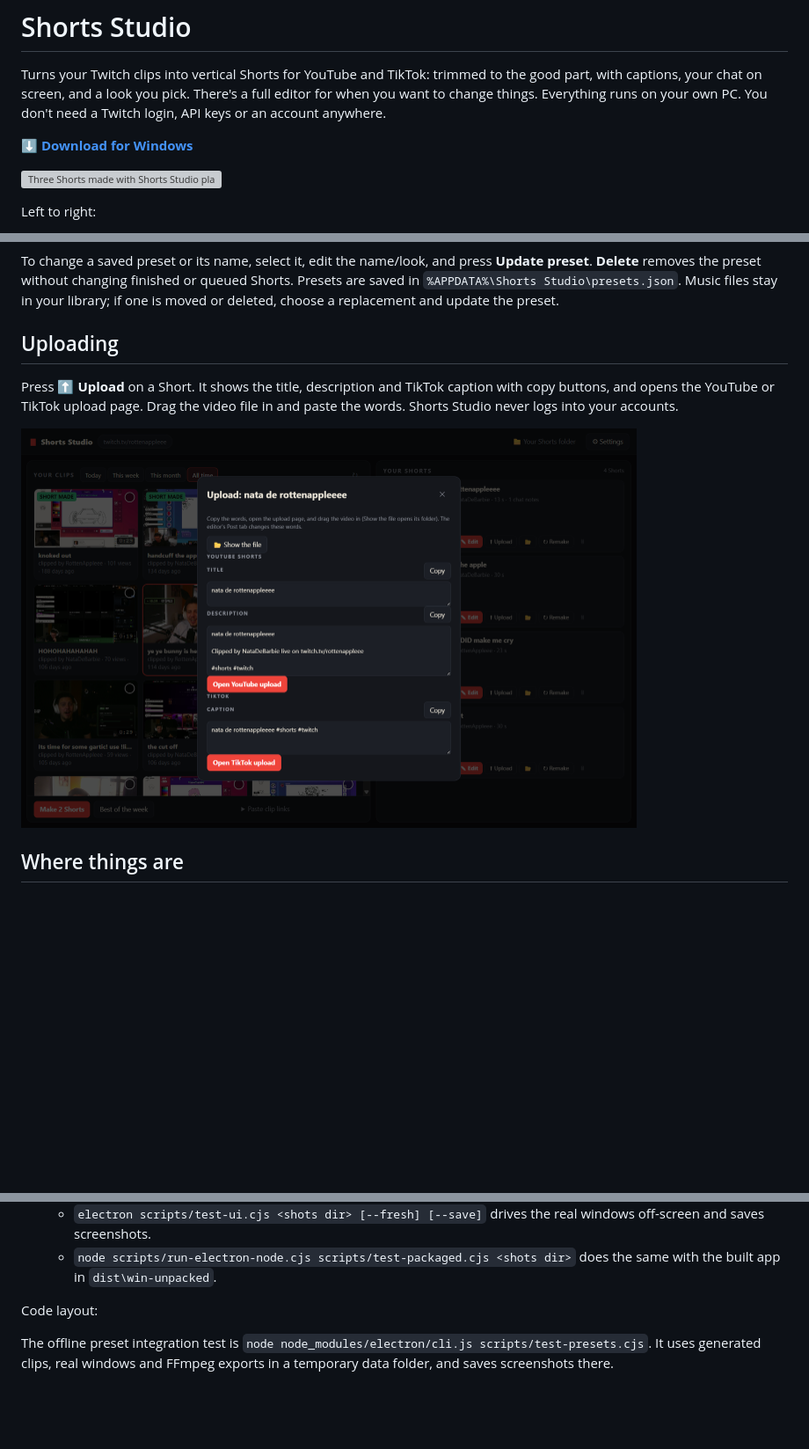
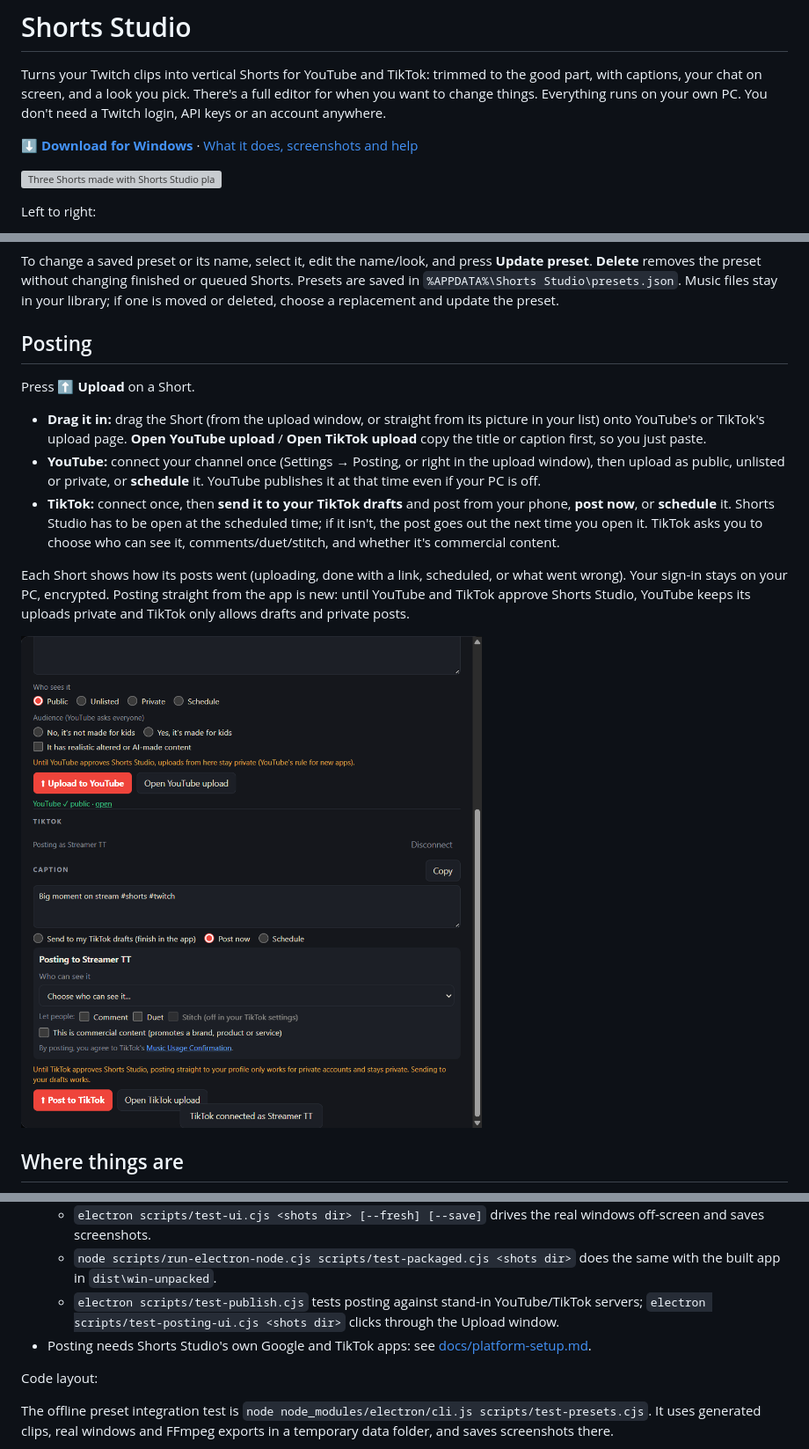
Before and after one commit to NikaDzotse/shorts-studio, a Markdown page: README.md, 3 parts joined by grey strips. Shown at 88% size. Rendered like a GitHub page; pictures changed too: docs/upload.png; blank space fills up the shorter version; grey boxes are pictures that could not be loaded.

```diff
--- a/README.md
+++ b/README.md
@@ -4,7 +4,7 @@ Turns your Twitch clips into vertical Shorts for YouTube and TikTok: trimmed to
 on screen, and a look you pick. There's a full editor for when you want to change things. Everything runs on your own
 PC. You don't need a Twitch login, API keys or an account anywhere.
 
-**[⬇ Download for Windows](https://github.com/NikaDzotse/shorts-studio/releases/latest)**
+**[⬇ Download for Windows](https://github.com/NikaDzotse/shorts-studio/releases/latest/download/Shorts-Studio-Setup.exe)** · [What it does, screenshots and help](https://byttenapple.com/assets/shorts-studio)
 
 ![Three Shorts made with Shorts Studio playing side by side](docs/demo.gif)
 
@@ -105,13 +105,24 @@ To change a saved preset or its name, select it, edit the name/look, and press *
 the preset without changing finished or queued Shorts. Presets are saved in `%APPDATA%\Shorts Studio\presets.json`.
 Music files stay in your library; if one is moved or deleted, choose a replacement and update the preset.
 
-## Uploading
+## Posting
 
-Press **⬆ Upload** on a Short. It shows the title, description and TikTok caption with copy buttons, and opens the
-YouTube or TikTok upload page. Drag the video file in and paste the words. Shorts Studio never logs into your
-accounts.
+Press **⬆ Upload** on a Short.
 
-<img src="docs/upload.png" alt="The upload helper: title, description and TikTok caption with Copy buttons" width="700">
+- **Drag it in:** drag the Short (from the upload window, or straight from its picture in your list) onto YouTube's
+  or TikTok's upload page. **Open YouTube upload** / **Open TikTok upload** copy the title or caption first, so you
+  just paste.
+- **YouTube:** connect your channel once (Settings → Posting, or right in the upload window), then upload as public,
+  unlisted or private, or **schedule** it. YouTube publishes it at that time even if your PC is off.
+- **TikTok:** connect once, then **send it to your TikTok drafts** and post from your phone, **post now**, or
+  **schedule** it. Shorts Studio has to be open at the scheduled time; if it isn't, the post goes out the next time
+  you open it. TikTok asks you to choose who can see it, comments/duet/stitch, and whether it's commercial content.
+
+Each Short shows how its posts went (uploading, done with a link, scheduled, or what went wrong). Your sign-in stays
+on your PC, encrypted. Posting straight from the app is new: until YouTube and TikTok approve Shorts Studio, YouTube
+keeps its uploads private and TikTok only allows drafts and private posts.
+
+<img src="docs/upload.png" alt="The upload window: YouTube visibility, audience and schedule; TikTok drafts, post now or schedule, with who can see it, comments, duet, stitch and commercial content" width="700">
 
 ## Where things are
 
@@ -155,6 +167,8 @@ npm run dist             # dist\Shorts-Studio-Setup-<version>.exe
     screenshots.
   - `node scripts/run-electron-node.cjs scripts/test-packaged.cjs <shots dir>` does the same with the built app in
     `dist\win-unpacked`.
+  - `electron scripts/test-publish.cjs` tests posting against stand-in YouTube/TikTok servers; `electron scripts/test-posting-ui.cjs <shots dir>` clicks through the Upload window.
+- Posting needs Shorts Studio's own Google and TikTok apps: see [docs/platform-setup.md](docs/platform-setup.md).
 
 Code layout:
 
```
Also changed, not shown: other parts of README.md (+1 -0 lines), docs/platform-setup.md (added, +94 -0 lines), build/logo-120.png (added), 11 other files.
